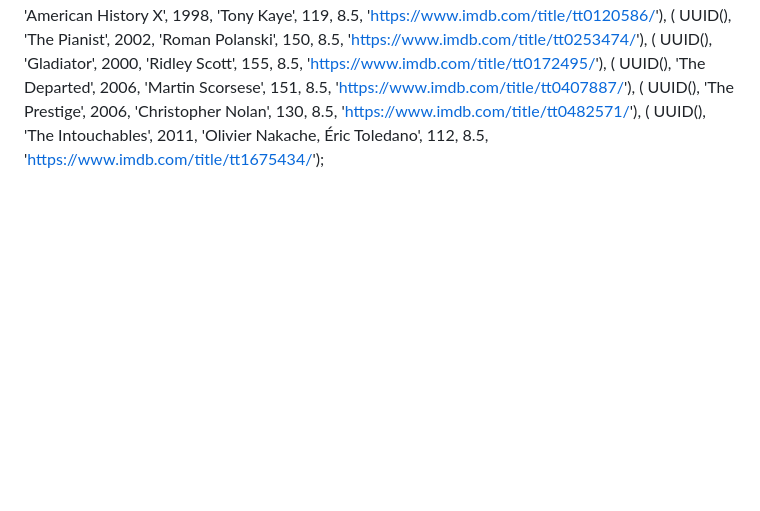
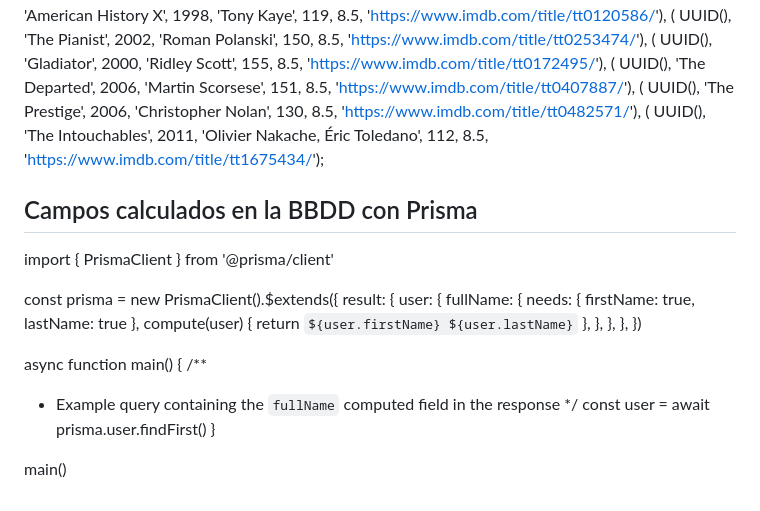
Before and after one commit to JesusEsteban2/express-films, a Markdown page: notas.md, the part around the change. GitHub-like rendering; blank space fills up the shorter version.

Commit message:
Update Notas

```diff
--- a/notas.md
+++ b/notas.md
@@ -28,3 +28,30 @@ VALUES
 ( UUID(), 'The Departed', 2006, 'Martin Scorsese', 151, 8.5, 'https://www.imdb.com/title/tt0407887/'),
 ( UUID(), 'The Prestige', 2006, 'Christopher Nolan', 130, 8.5, 'https://www.imdb.com/title/tt0482571/'),
 ( UUID(), 'The Intouchables', 2011, 'Olivier Nakache, Éric Toledano', 112, 8.5, 'https://www.imdb.com/title/tt1675434/');
+
+## Campos calculados en la BBDD con Prisma
+
+import { PrismaClient } from '@prisma/client'
+
+const prisma = new PrismaClient().$extends({
+  result: {
+    user: {
+      fullName: {
+        needs: { firstName: true, lastName: true },
+        compute(user) {
+          return `${user.firstName} ${user.lastName}`
+},
+},
+},
+},
+})
+
+async function main() {
+/\*\*
+
+- Example query containing the `fullName` computed field in the response
+  \*/
+  const user = await prisma.user.findFirst()
+  }
+
+main()
```
